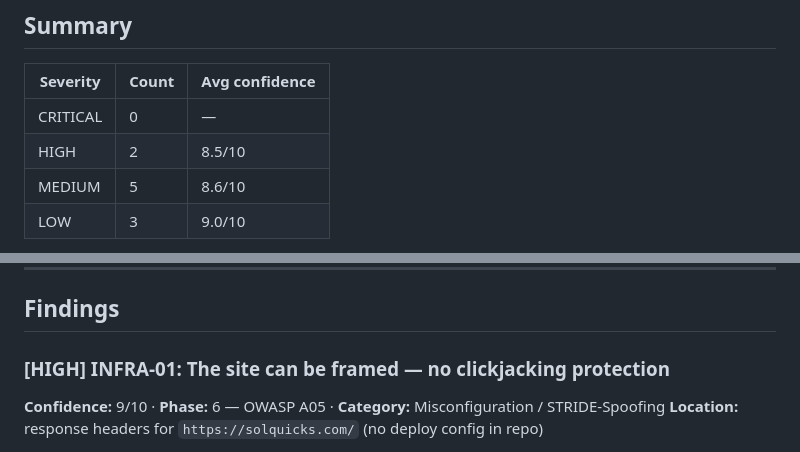
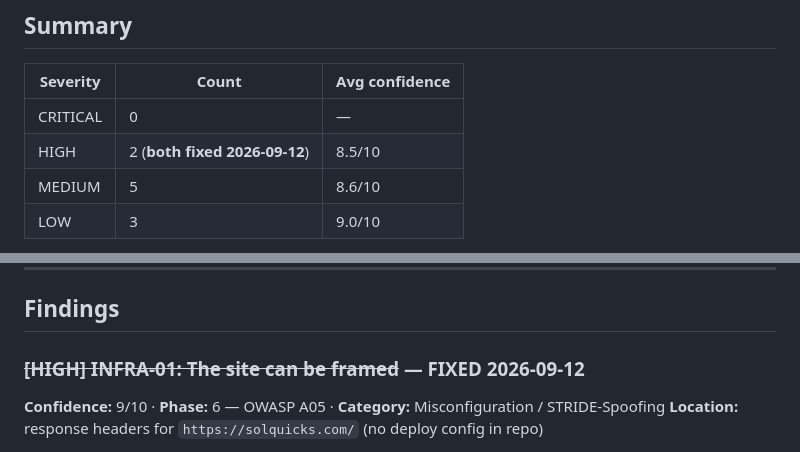
Before and after one commit to solquicks/solquicks, a Markdown page: docs/audits/infra-2026-09-12.md, 2 parts joined by grey strips. GitHub-like rendering.

```diff
--- a/docs/audits/infra-2026-09-12.md
+++ b/docs/audits/infra-2026-09-12.md
@@ -9,7 +9,7 @@ Program-level findings belong to `/audit-solana` and are not duplicated here.
 | Severity | Count | Avg confidence |
 |----------|-------|----------------|
 | CRITICAL | 0 | — |
-| HIGH     | 2 | 8.5/10 |
+| HIGH     | 2 (**both fixed 2026-09-12**) | 8.5/10 |
 | MEDIUM   | 5 | 8.6/10 |
 | LOW      | 3 | 9.0/10 |
 
@@ -48,7 +48,7 @@ Worth recording, because an auditor will ask and the answers are good:
 
 ## Findings
 
-### [HIGH] INFRA-01: The site can be framed — no clickjacking protection
+### ~~[HIGH] INFRA-01: The site can be framed~~ — FIXED 2026-09-12
 **Confidence:** 9/10 · **Phase:** 6 — OWASP A05 · **Category:** Misconfiguration / STRIDE-Spoofing
 **Location:** response headers for `https://solquicks.com/` (no deploy config in repo)
 
```
Also changed, not shown: other parts of docs/audits/infra-2026-09-12.md (+12 -5 lines).
